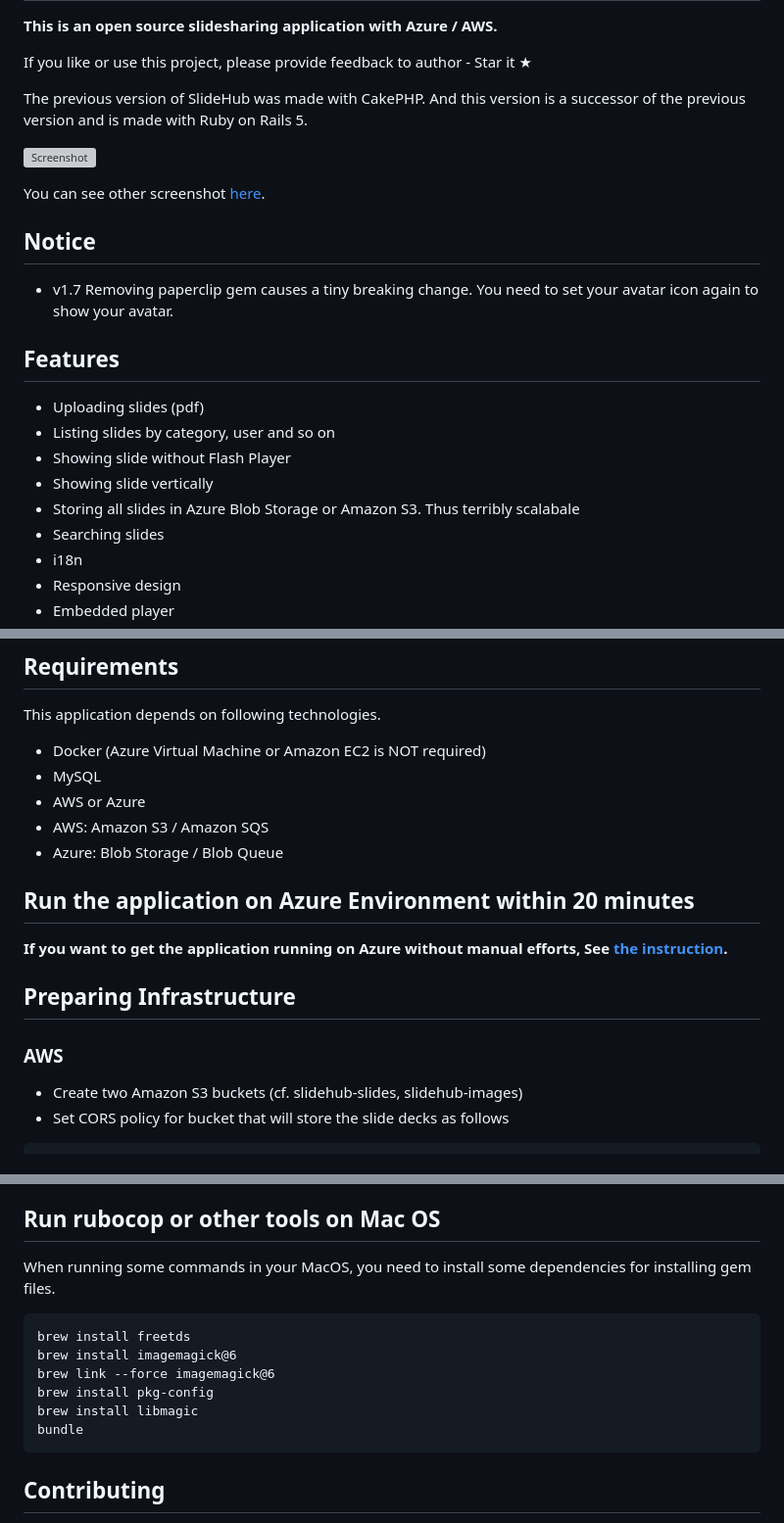
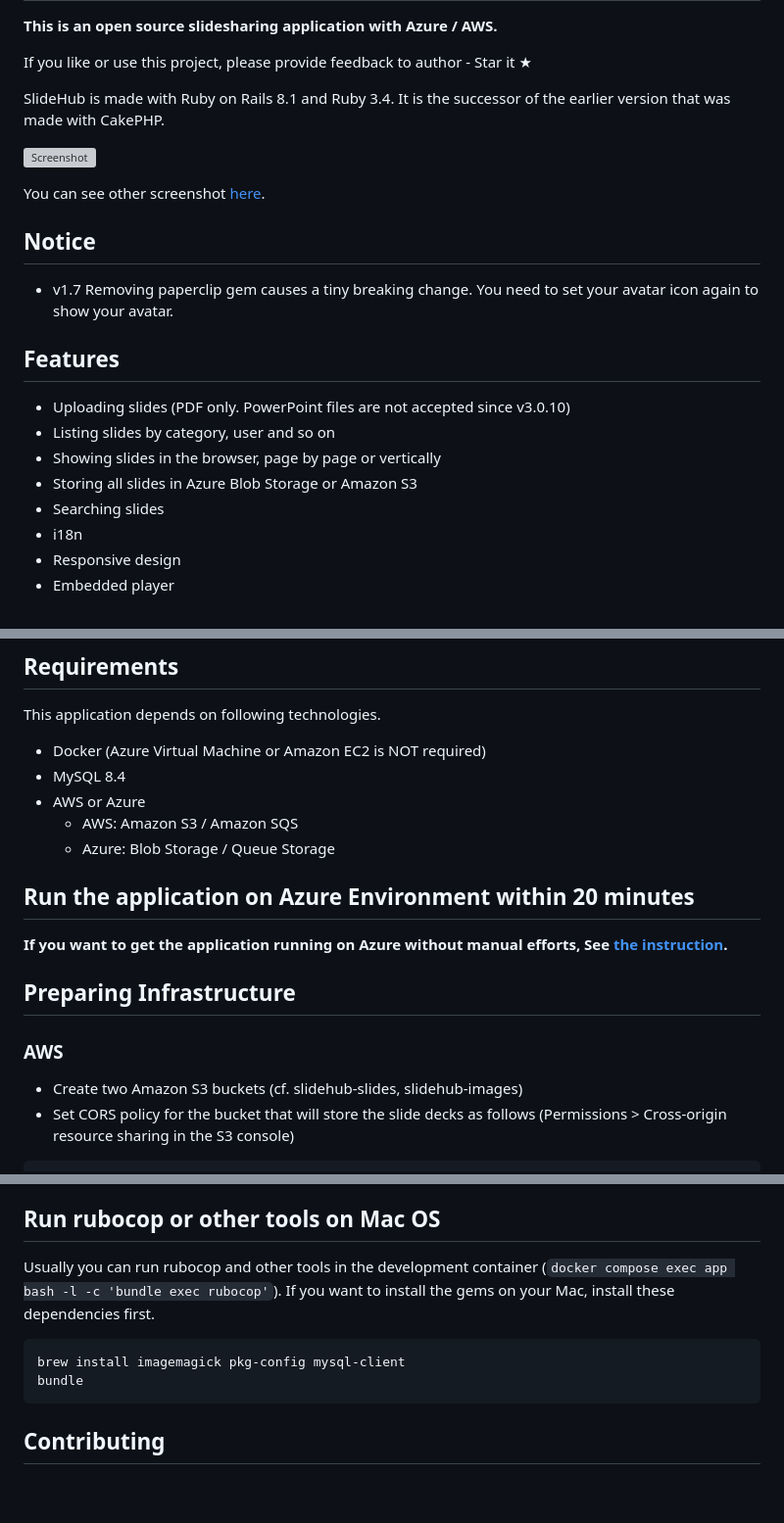
Before and after one commit to ryuzee/SlideHub, a Markdown page: README.md, 3 parts joined by grey strips. Shown at 98% size. Rendered like a GitHub page; blank space fills up the shorter version; grey boxes are pictures that could not be loaded.

````diff
--- a/README.md
+++ b/README.md
@@ -4,7 +4,7 @@
 
 If you like or use this project, please provide feedback to author - Star it ★
 
-The previous version of SlideHub was made with CakePHP. And this version is a successor of the previous version and is made with Ruby on Rails 5.
+SlideHub is made with Ruby on Rails 8.1 and Ruby 3.4. It is the successor of the earlier version that was made with CakePHP.
 
 ![Screenshot](docs/images/capture1.png)
 
@@ -16,11 +16,10 @@ You can see other screenshot [here](docs/images/capture2.png).
 
 ## Features
 
-- Uploading slides (pdf)
+- Uploading slides (PDF only. PowerPoint files are not accepted since v3.0.10)
 - Listing slides by category, user and so on
-- Showing slide without Flash Player
-- Showing slide vertically
-- Storing all slides in Azure Blob Storage or Amazon S3. Thus terribly scalabale
+- Showing slides in the browser, page by page or vertically
+- Storing all slides in Azure Blob Storage or Amazon S3
 - Searching slides
 - i18n
 - Responsive design
@@ -36,10 +35,10 @@ You can see other screenshot [here](docs/images/capture2.png).
 This application depends on following technologies.
 
 * Docker (Azure Virtual Machine or Amazon EC2 is NOT required)
-* MySQL
+* MySQL 8.4
 * AWS or Azure
- * AWS: Amazon S3 / Amazon SQS
- * Azure: Blob Storage / Blob Queue
+  * AWS: Amazon S3 / Amazon SQS
+  * Azure: Blob Storage / Queue Storage
 
 ## Run the application on Azure Environment within 20 minutes
 
@@ -50,5 +49,5 @@ This application depends on following technologies.
 ### AWS
 
 * Create two Amazon S3 buckets (cf. slidehub-slides, slidehub-images)
-* Set CORS policy for bucket that will store the slide decks as follows
+* Set CORS policy for the bucket that will store the slide decks as follows (Permissions > Cross-origin resource sharing in the S3 console)
 
@@ -327,14 +293,11 @@ Default account is `admin@example.com` and the password is `passw0rd`.
 
 ## Run rubocop or other tools on Mac OS
 
-When running some commands in your MacOS, you need to install some dependencies for installing gem files.
+Usually you can run rubocop and other tools in the development container (`docker compose exec app bash -l -c 'bundle exec rubocop'`).
+If you want to install the gems on your Mac, install these dependencies first.
 
 ```
-brew install freetds
-brew install imagemagick@6
-brew link --force imagemagick@6
-brew install pkg-config
-brew install libmagic
+brew install imagemagick pkg-config mysql-client
 bundle
 ```
 
````
Also changed, not shown: other parts of README.md (+49 -82 lines), docs/azure.md (+61 -41 lines).
